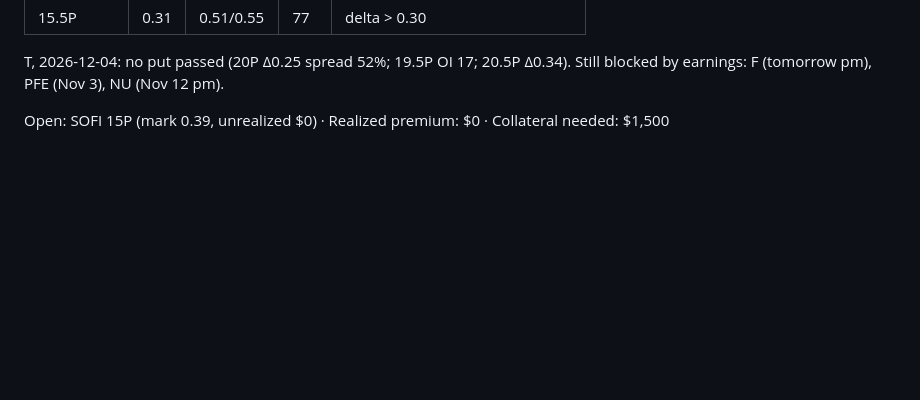
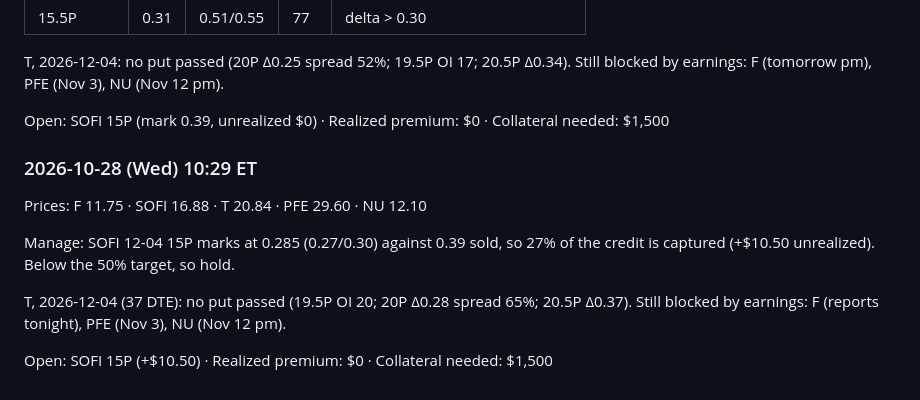
Before and after one commit to usernamedddddd/Claude-, a Markdown page: options-wheel/watch/journal.md, the part around the change. Drawn GitHub-style; blank space fills up the shorter version.

Commit message:
Wheel watch: 2026-10-28 paper run (hold SOFI 15P, +27%)
Co-Authored-By: Claude Opus 5.5 <noreply@anthropic.com>
Claude-Session: https://claude.ai/code/session_01B4JzvBZPZ7acZs3GW2xTg4

```diff
--- a/options-wheel/watch/journal.md
+++ b/options-wheel/watch/journal.md
@@ -150,3 +150,15 @@ T, 2026-12-04: no put passed (20P Δ0.25 spread 52%; 19.5P OI 17; 20.5P Δ0.34).
 Still blocked by earnings: F (tomorrow pm), PFE (Nov 3), NU (Nov 12 pm).
 
 Open: SOFI 15P (mark 0.39, unrealized $0) · Realized premium: $0 · Collateral needed: $1,500
+
+### 2026-10-28 (Wed) 10:29 ET
+
+Prices: F 11.75 · SOFI 16.88 · T 20.84 · PFE 29.60 · NU 12.10
+
+Manage: SOFI 12-04 15P marks at 0.285 (0.27/0.30) against 0.39 sold, so 27% of the credit is
+captured (+$10.50 unrealized). Below the 50% target, so hold.
+
+T, 2026-12-04 (37 DTE): no put passed (19.5P OI 20; 20P Δ0.28 spread 65%; 20.5P Δ0.37).
+Still blocked by earnings: F (reports tonight), PFE (Nov 3), NU (Nov 12 pm).
+
+Open: SOFI 15P (+$10.50) · Realized premium: $0 · Collateral needed: $1,500
```
